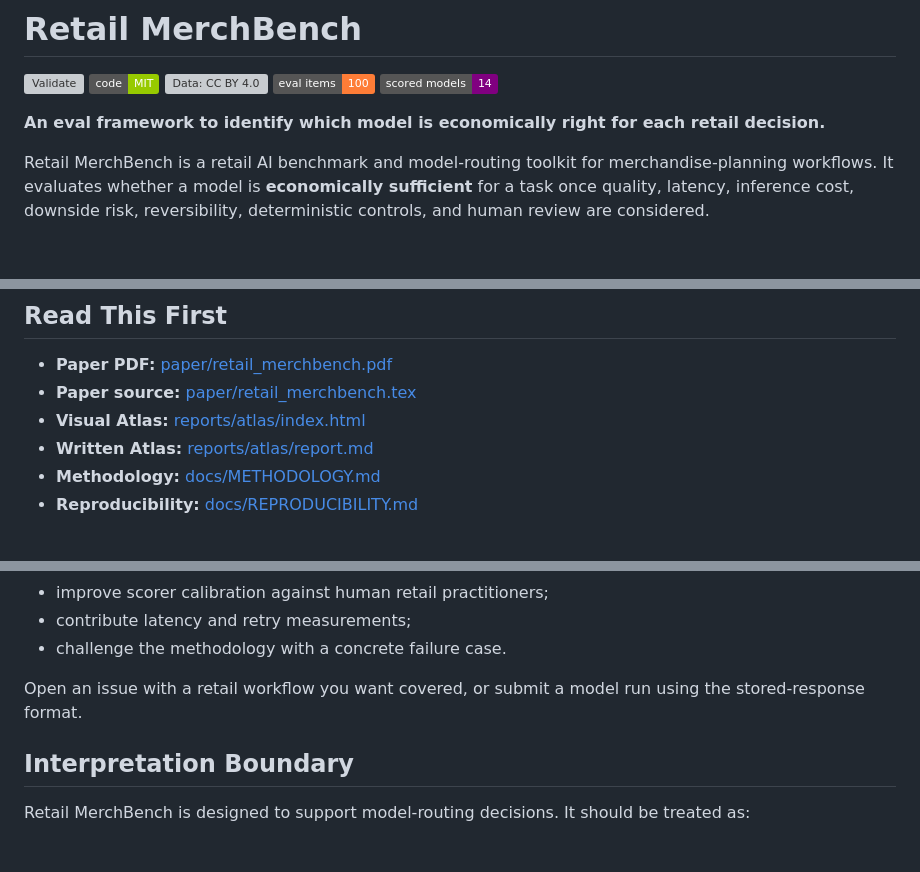
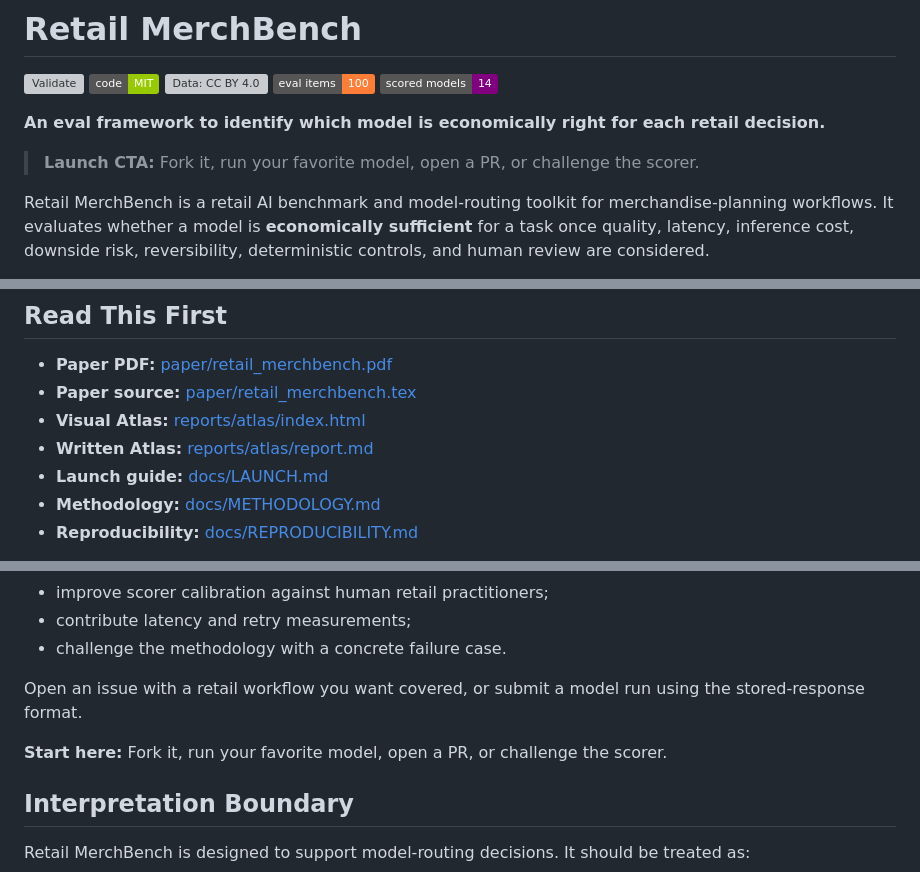
Before and after one commit to Novice-ninja/retail-merchbench, a Markdown page: README.md, 3 parts joined by grey strips. GitHub-like rendering; badges without logos; blank space fills up the shorter version; grey boxes are pictures that could not be loaded.

Commit message:
Add launch guide and contribution CTA

```diff
--- a/README.md
+++ b/README.md
@@ -7,6 +7,8 @@
 [![Model panel](https://img.shields.io/badge/scored%20models-14-purple.svg)](reports/eval_packs/)
 
 **An eval framework to identify which model is economically right for each retail decision.**
+
+> **Launch CTA:** Fork it, run your favorite model, open a PR, or challenge the scorer.
 
 Retail MerchBench is a retail AI benchmark and model-routing toolkit for merchandise-planning workflows. It evaluates whether a model is **economically sufficient** for a task once quality, latency, inference cost, downside risk, reversibility, deterministic controls, and human review are considered.
 
@@ -18,6 +20,7 @@ This repo is built for teams deploying LLMs into retail planning, merchandising,
 - **Paper source:** [paper/retail_merchbench.tex](paper/retail_merchbench.tex)
 - **Visual Atlas:** [reports/atlas/index.html](reports/atlas/index.html)
 - **Written Atlas:** [reports/atlas/report.md](reports/atlas/report.md)
+- **Launch guide:** [docs/LAUNCH.md](docs/LAUNCH.md)
 - **Methodology:** [docs/METHODOLOGY.md](docs/METHODOLOGY.md)
 - **Reproducibility:** [docs/REPRODUCIBILITY.md](docs/REPRODUCIBILITY.md)
 
@@ -188,6 +191,8 @@ Useful contributions:
 
 Open an issue with a retail workflow you want covered, or submit a model run using the stored-response format.
 
+**Start here:** Fork it, run your favorite model, open a PR, or challenge the scorer.
+
 ## Interpretation Boundary
 
 Retail MerchBench is designed to support model-routing decisions. It should be treated as:
```
Also changed, not shown: docs/LAUNCH.md (added, +36 -0 lines).
